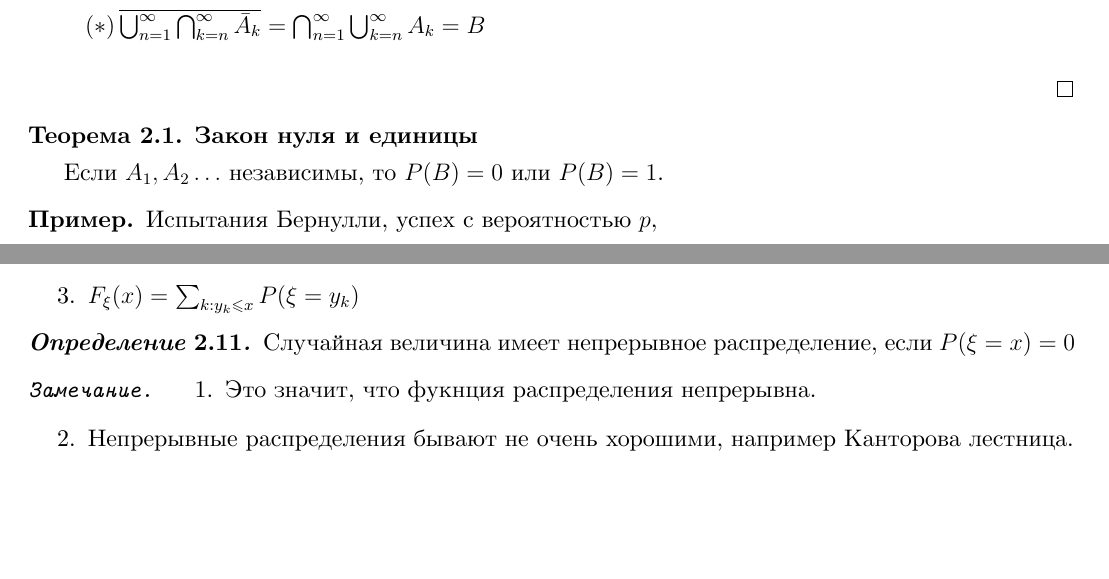
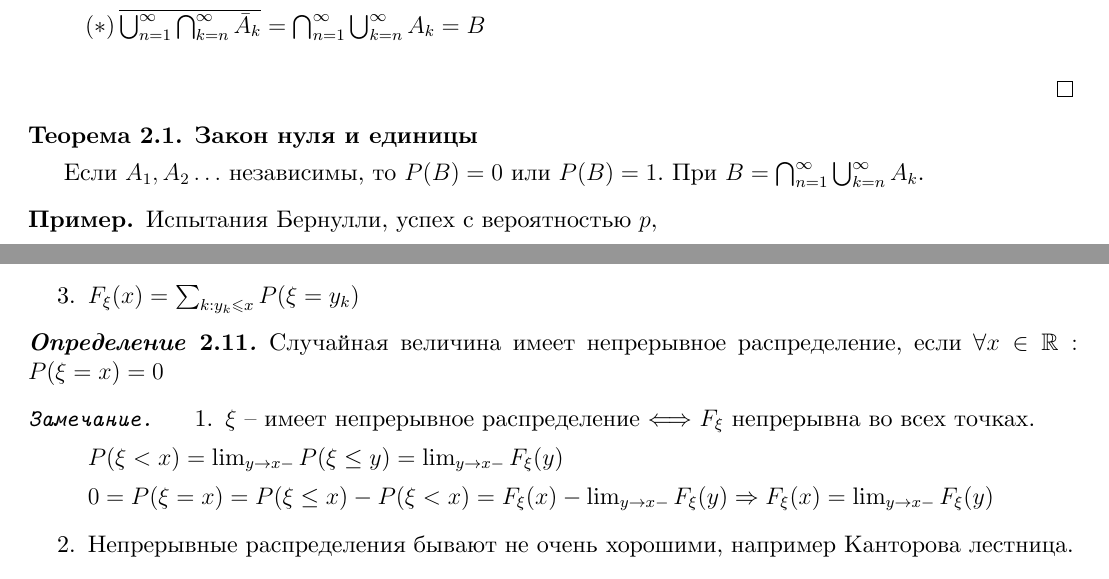
Before and after one commit to dmitrii-artuhov/HSE-summaries, a LaTeX document (src/term4-prob-theory/conspect.tex, which reads src/term4-prob-theory/02-general-prob-theory.tex): two parts of pages 12 and 13 of 30, joined at a grey line, cut so that both start at the same text, the shorter picture padded with empty space. Compiled offline with XeLaTeX.

Commit message:
Add explanations to F_{\xi}(x)

```diff
--- a/src/term4-prob-theory/02-general-prob-theory.tex
+++ b/src/term4-prob-theory/02-general-prob-theory.tex
@@ -94,7 +94,7 @@
 \begin{theorem}
     \textbf{Закон нуля и единицы}
 
-    Если $A_1, A_2 \ldots$ независимы, то $P(B) = 0$ или $P(B) = 1$.
+    Если $A_1, A_2 \ldots$ независимы, то $P(B) = 0$ или $P(B) = 1$. При $B = \bigcap_{n = 1}^{\infty} \bigcup_{k = n}^{\infty} A_k$.
 \end{theorem}
 
 \begin{example}
@@ -246,12 +246,16 @@
 
 \begin{definition}
     Случайная величина имеет непрерывное распределение, если
-    $P(\xi = x) = 0$
+    $\forall x\in \mathbb{R}: P(\xi = x) = 0$
 
     \begin{remark}
         \begin{enumerate}
             \item {
-                Это значит, что фукнция распределения непрерывна.
+                $\xi$ -- имеет непрерывное распределение $\Longleftrightarrow$ $F_{\xi}$ непрерывна во всех точках.
+
+                $P(\xi < x) = \lim_{y\rightarrow x-}P(\xi \leq y) = \lim_{y\rightarrow x-} F_{\xi}(y)$
+
+                $0 = P(\xi = x) = P(\xi \leq x) - P(\xi < x) = F_{\xi}(x) - \lim_{y\rightarrow x-}F_{\xi}(y) \Rightarrow F_{\xi}(x) = \lim_{y\rightarrow x-}F_{\xi}(y)$
             }
             \item {
                 Непрерывные распределения бывают не очень хорошими, например
```
Also changed, not shown: src/term4-prob-theory/02-general-prob-theory.tex (2 more changed lines).
